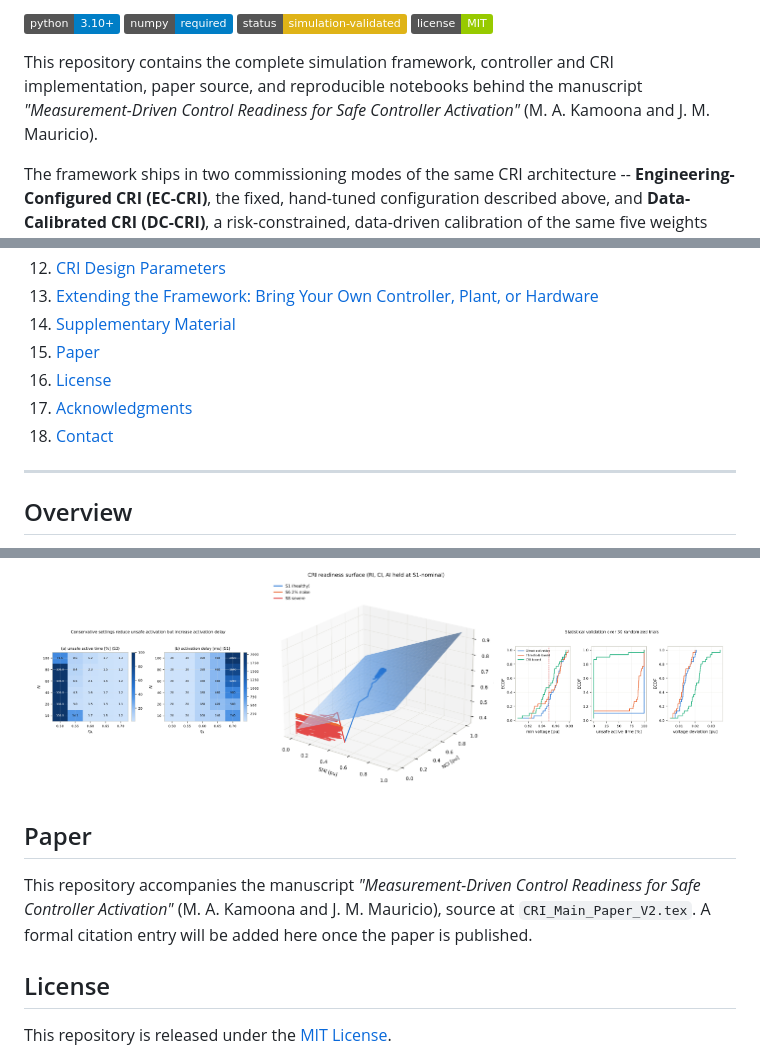
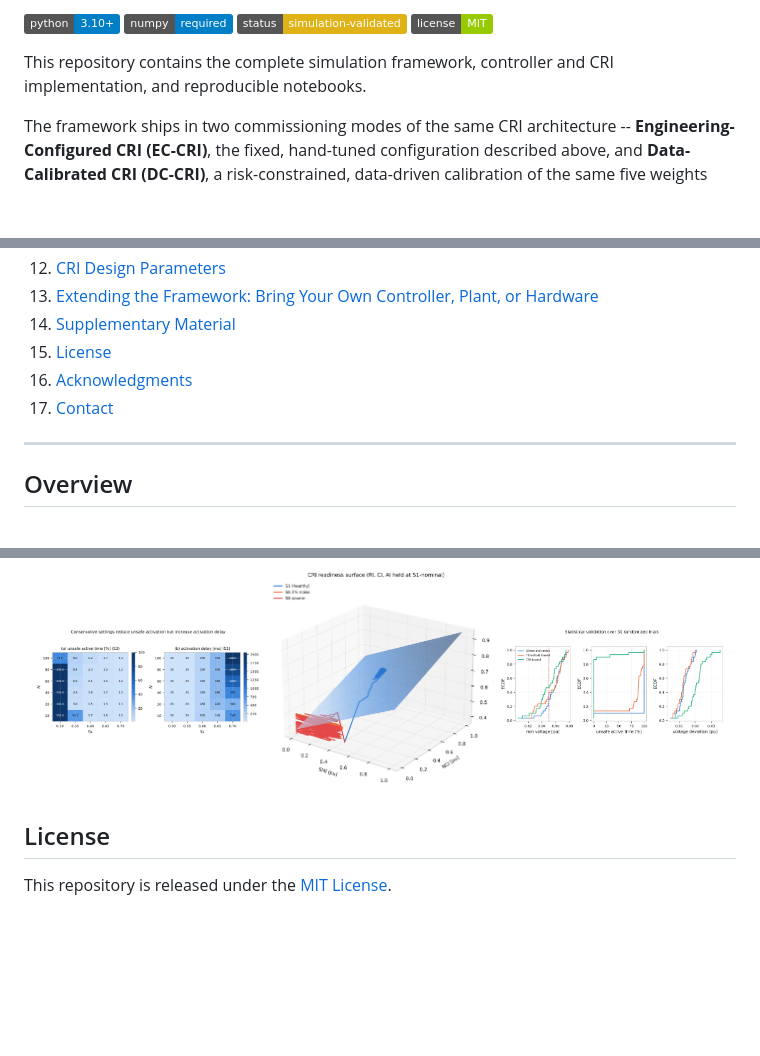
Before and after one commit to MustafaKamoona/CRI, a Markdown page: README.md, 3 parts joined by grey strips. Rendered like a GitHub page; badges without logos; blank space fills up the shorter version.

Commit message:
Remove paper title/citation from README until publication

```diff
--- a/README.md
+++ b/README.md
@@ -12,8 +12,7 @@ released as a plant-agnostic package ready for any team's own controller, plant,
 ![License](https://img.shields.io/badge/license-MIT-green)
 
 This repository contains the complete simulation framework, controller and CRI implementation,
-paper source, and reproducible notebooks behind the manuscript *"Measurement-Driven Control
-Readiness for Safe Controller Activation"* (M. A. Kamoona and J. M. Mauricio).
+and reproducible notebooks.
 
 The framework ships in two commissioning modes of the same CRI architecture --
 **Engineering-Configured CRI (EC-CRI)**, the fixed, hand-tuned configuration described above, and
@@ -44,10 +43,9 @@ package, selected only by passing a different `CRIParams` -- EC-CRI itself is un
 12. [CRI Design Parameters](#cri-design-parameters)
 13. [Extending the Framework: Bring Your Own Controller, Plant, or Hardware](#extending-the-framework-bring-your-own-controller-plant-or-hardware)
 14. [Supplementary Material](#supplementary-material)
-15. [Paper](#paper)
-16. [License](#license)
-17. [Acknowledgments](#acknowledgments)
-18. [Contact](#contact)
+15. [License](#license)
+16. [Acknowledgments](#acknowledgments)
+17. [Contact](#contact)
 
 ---
 
@@ -590,12 +588,6 @@ complete set of supplementary results:
 <img src="README_Figures/Fig_statistics.png" width="32%" alt="Statistical validation over 30 randomized trials">
 </p>
 
-## Paper
-
-This repository accompanies the manuscript *"Measurement-Driven Control Readiness for Safe
-Controller Activation"* (M. A. Kamoona and J. M. Mauricio), source at `CRI_Main_Paper_V2.tex`. A
-formal citation entry will be added here once the paper is published.
-
 ## License
 
 This repository is released under the [MIT License](LICENSE.txt).
```
